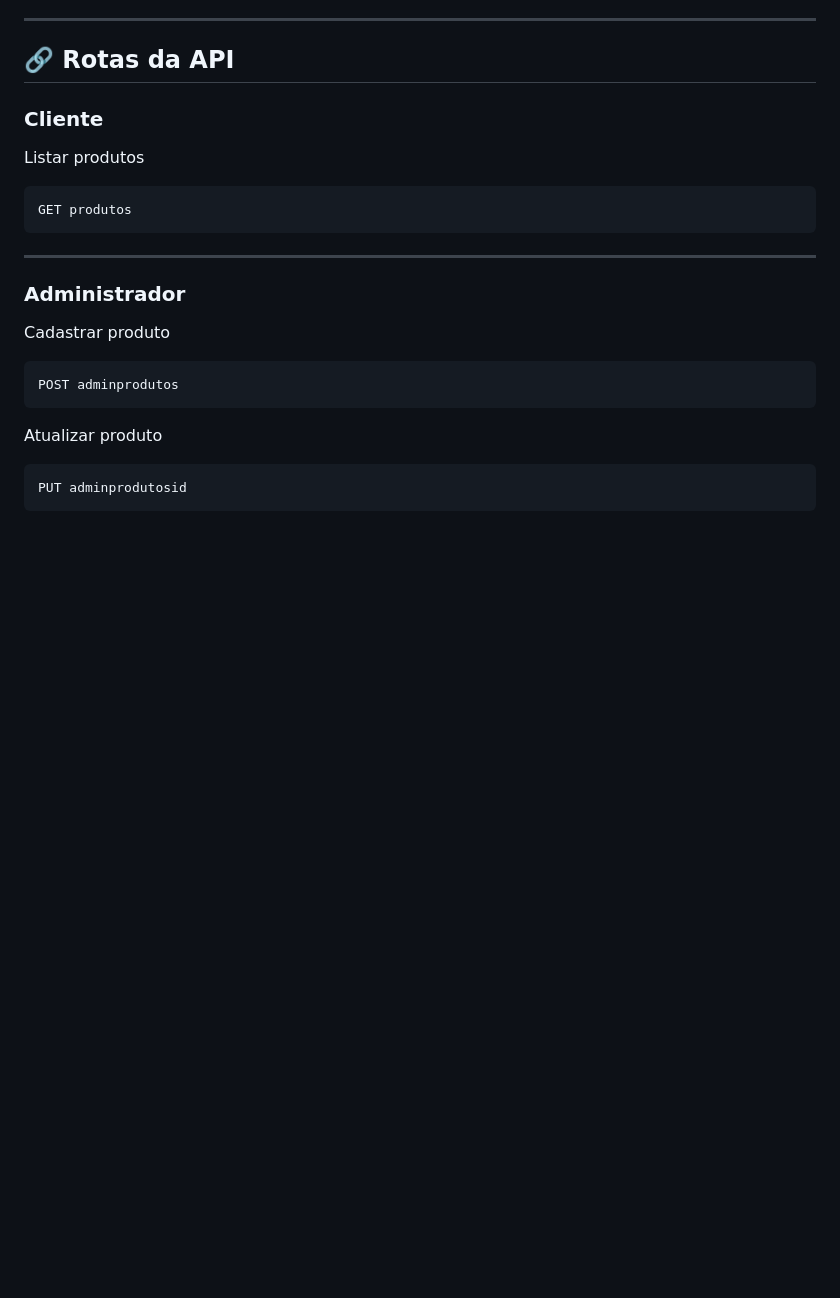
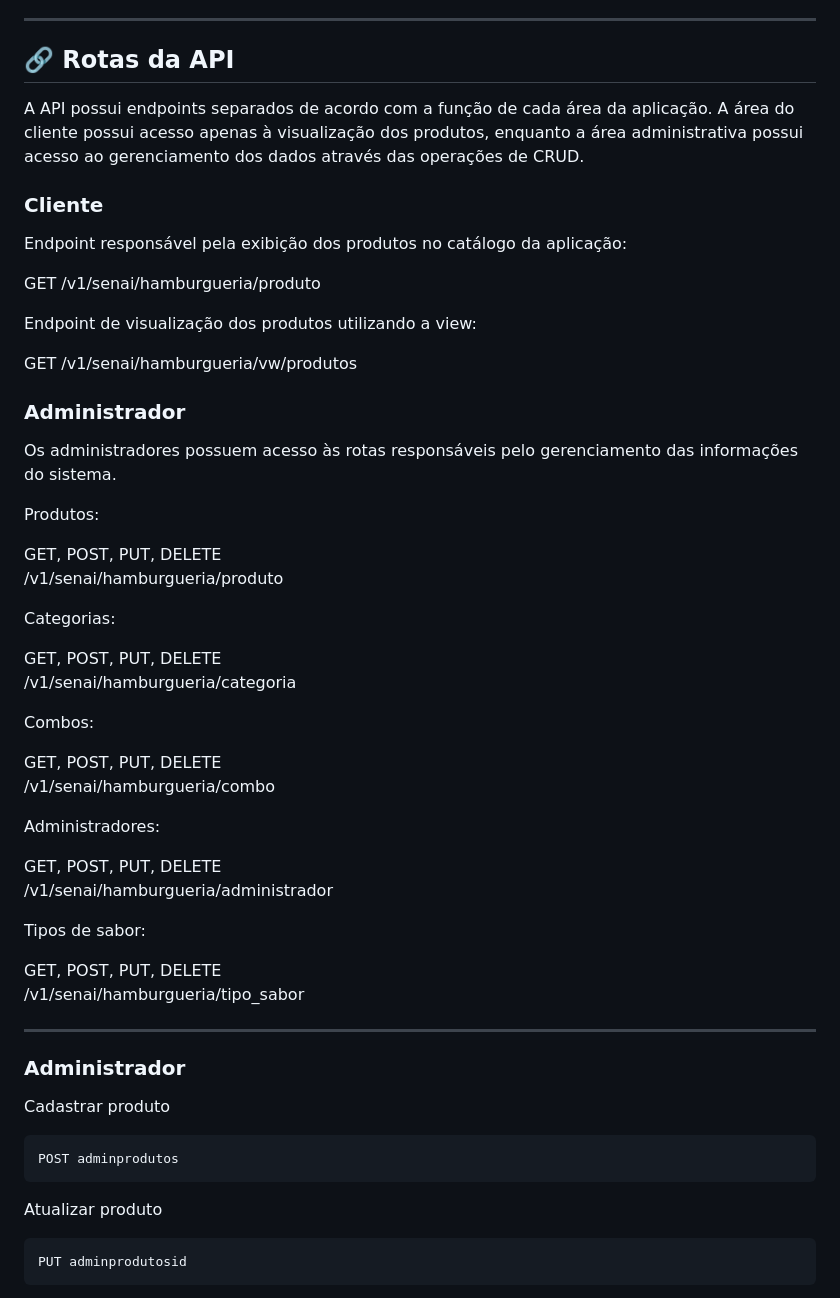
Before and after one commit to Fernanda8234/honkerburguer, a Markdown page: README.md, the part around the change. Rendered like a GitHub page; blank space fills up the shorter version.

````diff
--- a/README.md
+++ b/README.md
@@ -102,13 +102,51 @@ HonkerBurger
 
 ## 🔗 Rotas da API
 
+A API possui endpoints separados de acordo com a função de cada área da aplicação. A área do cliente possui acesso apenas à visualização dos produtos, enquanto a área administrativa possui acesso ao gerenciamento dos dados através das operações de CRUD.
+
 ### Cliente
 
-Listar produtos
+Endpoint responsável pela exibição dos produtos no catálogo da aplicação:
 
-```bash
-GET produtos
-```
+GET /v1/senai/hamburgueria/produto
+
+Endpoint de visualização dos produtos utilizando a view:
+
+GET /v1/senai/hamburgueria/vw/produtos
+
+
+### Administrador
+
+Os administradores possuem acesso às rotas responsáveis pelo gerenciamento das informações do sistema.
+
+Produtos:
+
+GET, POST, PUT, DELETE
+/v1/senai/hamburgueria/produto
+
+
+Categorias:
+
+GET, POST, PUT, DELETE
+/v1/senai/hamburgueria/categoria
+
+
+Combos:
+
+GET, POST, PUT, DELETE
+/v1/senai/hamburgueria/combo
+
+
+Administradores:
+
+GET, POST, PUT, DELETE
+/v1/senai/hamburgueria/administrador
+
+
+Tipos de sabor:
+
+GET, POST, PUT, DELETE
+/v1/senai/hamburgueria/tipo_sabor
 
 ---
 
````
